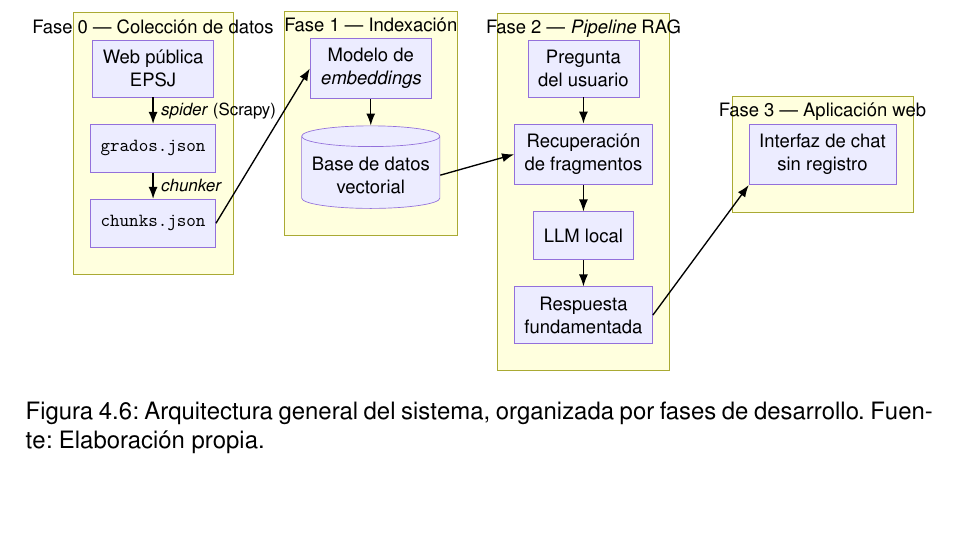
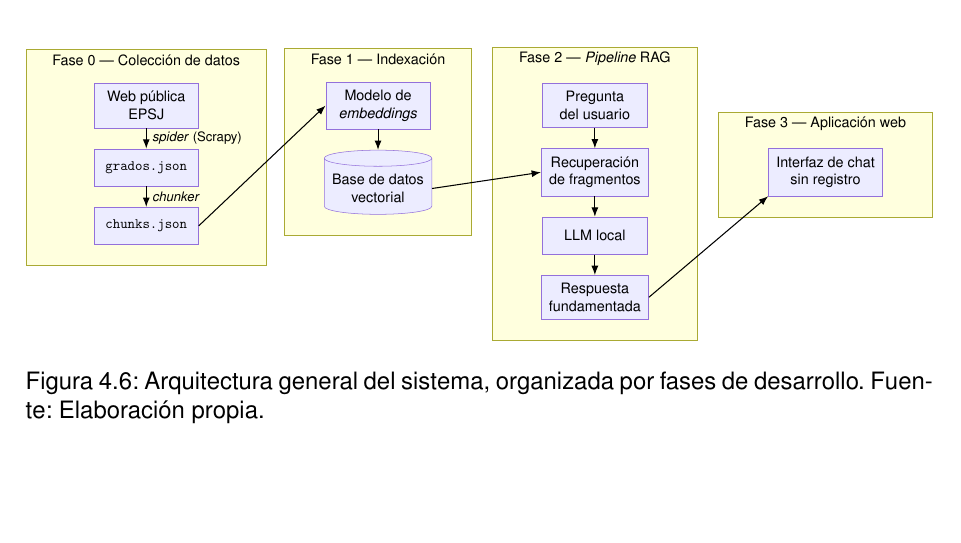
Before and after one commit to samubp10/tfg-recomendador-uja, a LaTeX document (memoria/main.tex, which reads memoria/capitulos/MaterialMetodos.tex): part of page 54 of 74, cut so that both start at the same text. Compiled offline with pdfLaTeX.

Commit message:
fix(IT-17): corregir el desbordamiento de los títulos de fase en la Figura 4.6
El título de cada caja de fase se salía del borde amarillo porque
`label` de TikZ no forma parte del cálculo de tamaño de un nodo `fit`:
por ancho que se le diera a la caja, el título flotaba por encima sin
que su anchura contara para nada.

```diff
--- a/memoria/capitulos/MaterialMetodos.tex
+++ b/memoria/capitulos/MaterialMetodos.tex
@@ -519,21 +519,29 @@ Cabe recalcar que el rastreador y el fragmentador son dos módulos independiente
       \node[nodoDiag, below=of web] (grados) {\texttt{grados.json}};
       \node[nodoDiag, below=of grados] (chunks) {\texttt{chunks.json}};
       % Fase 1
-      \node[nodoDiag, right=2cm of web] (emb) {Modelo de\\\textit{embeddings}};
+      \node[nodoDiag, right=3.4cm of web] (emb) {Modelo de\\\textit{embeddings}};
       \node[nodoDiag, cylinder, shape border rotate=90, aspect=0.15, below=of emb] (bd) {Base de datos\\vectorial};
       % Fase 2
-      \node[nodoDiag, right=2cm of emb] (preg) {Pregunta\\del usuario};
+      \node[nodoDiag, right=3cm of emb] (preg) {Pregunta\\del usuario};
       \node[nodoDiag, below=of preg] (rec) {Recuperación\\de fragmentos};
       \node[nodoDiag, below=of rec] (llm) {LLM local};
       \node[nodoDiag, below=of llm] (resp) {Respuesta\\fundamentada};
       % Fase 3
-      \node[nodoDiag, right=2cm of rec] (chat) {Interfaz de chat\\sin registro};
+      \node[nodoDiag, right=3.2cm of rec] (chat) {Interfaz de chat\\sin registro};
+      % Nodos invisibles que "miden" cada título (mismo texto y fuente que la
+      % etiqueta real) para que el fit incluya su ancho: un label de TikZ no
+      % forma parte del cálculo del área del nodo, así que sin esto el título
+      % puede sobresalir de la caja aunque esta se ensanche.
+      \node[font=\small, inner sep=0pt, text opacity=0, above=1pt of web] (f0medida) {Fase 0 --- Colección de datos};
+      \node[font=\small, inner sep=0pt, text opacity=0, above=1pt of emb] (f1medida) {Fase 1 --- Indexación};
+      \node[font=\small, inner sep=0pt, text opacity=0, above=1pt of preg] (f2medida) {Fase 2 --- \textit{Pipeline} RAG};
+      \node[font=\small, inner sep=0pt, text opacity=0, above=1pt of chat] (f3medida) {Fase 3 --- Aplicación web};
       % Cajas de fase (en la capa de fondo, para no tapar los nodos)
       \begin{scope}[on background layer]
-        \node[grupoDiag, fit=(web)(grados)(chunks), label={[tituloGrupo]north:Fase 0 --- Colección de datos}, inner ysep=16pt] (f0) {};
-        \node[grupoDiag, fit=(emb)(bd), label={[tituloGrupo]north:Fase 1 --- Indexación}, inner ysep=16pt] (f1) {};
-        \node[grupoDiag, fit=(preg)(rec)(llm)(resp), label={[tituloGrupo]north:Fase 2 --- \textit{Pipeline} RAG}, inner ysep=16pt] (f2) {};
-        \node[grupoDiag, fit=(chat), label={[tituloGrupo]north:Fase 3 --- Aplicación web}, inner ysep=16pt] (f3) {};
+        \node[grupoDiag, inner xsep=20pt, inner ysep=16pt, fit=(web)(grados)(chunks)(f0medida), label={[tituloGrupo]north:Fase 0 --- Colección de datos}] (f0) {};
+        \node[grupoDiag, inner xsep=20pt, inner ysep=16pt, fit=(emb)(bd)(f1medida), label={[tituloGrupo]north:Fase 1 --- Indexación}] (f1) {};
+        \node[grupoDiag, inner xsep=20pt, inner ysep=16pt, fit=(preg)(rec)(llm)(resp)(f2medida), label={[tituloGrupo]north:Fase 2 --- \textit{Pipeline} RAG}] (f2) {};
+        \node[grupoDiag, inner xsep=20pt, inner ysep=16pt, fit=(chat)(f3medida), label={[tituloGrupo]north:Fase 3 --- Aplicación web}] (f3) {};
       \end{scope}
       % Flechas internas
       \draw[flechaDiag] (web) -- node[right, font=\footnotesize]{\textit{spider} (Scrapy)} (grados);
--- a/memoria/main.tex
+++ b/memoria/main.tex
@@ -33,7 +33,7 @@
 \definecolor{borrador2}{HTML}{2AB7B7}
 \tikzset{
     nodoDiag/.style={draw=diagNodoBorde, fill=diagNodo, align=center,
-                     font=\small, minimum height=1cm, inner sep=6pt},
+                     font=\small, minimum height=1cm, minimum width=2.8cm, inner sep=6pt},
     grupoDiag/.style={draw=diagGrupoBorde, fill=diagGrupo, inner sep=10pt},
     tituloGrupo/.style={font=\small, anchor=north},
     flechaDiag/.style={-{Latex[length=2.5mm]}, thick},
```
